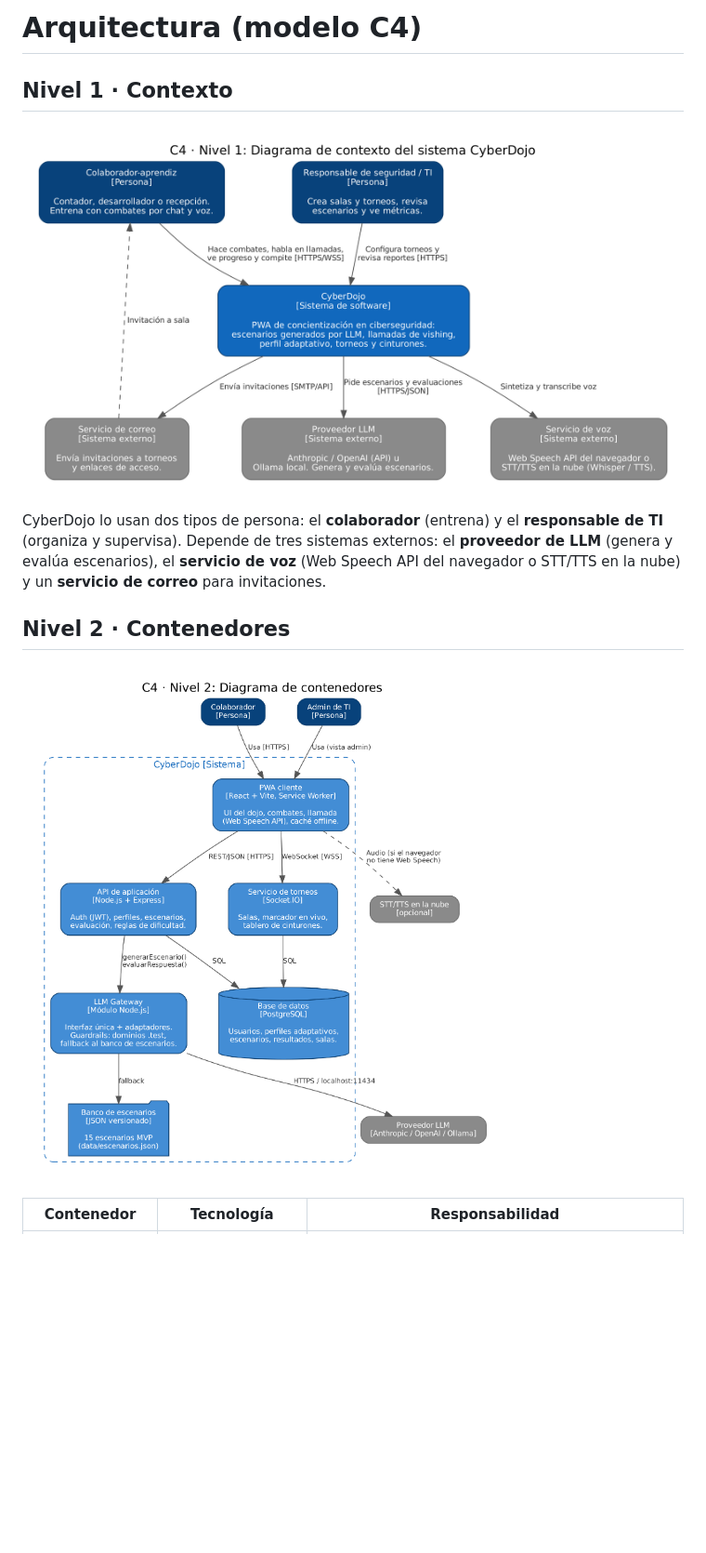
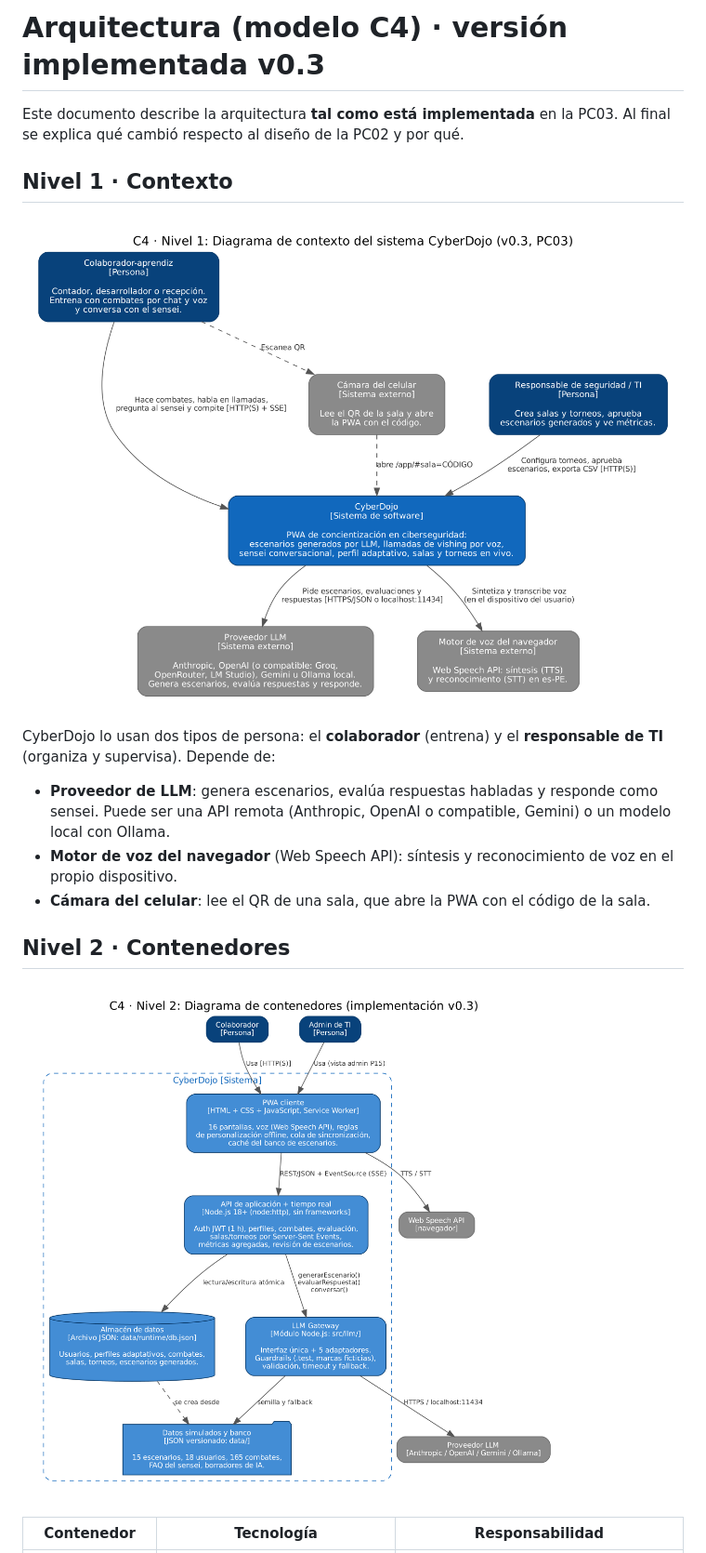
Before and after one commit to FloresVillar/cc451-IHC-grupo15-cyberdojo, a Markdown page: docs/arquitectura-c4.md, the part around one of its changes. Shown at 93% size. GitHub-like rendering; pictures changed too: docs/img/c4-contenedores.png, docs/img/c4-contexto.png; blank space fills up the shorter version.

Commit message:
docs(arquitectura): C4 de 3 niveles actualizado a la implementación v0.3

```diff
--- a/docs/arquitectura-c4.md
+++ b/docs/arquitectura-c4.md
@@ -1,10 +1,16 @@
-# Arquitectura (modelo C4)
+# Arquitectura (modelo C4) · versión implementada v0.3
+
+Este documento describe la arquitectura **tal como está implementada** en la PC03. Al final se explica qué cambió respecto al diseño de la PC02 y por qué.
 
 ## Nivel 1 · Contexto
 
 ![Contexto](img/c4-contexto.png)
 
-CyberDojo lo usan dos tipos de persona: el **colaborador** (entrena) y el **responsable de TI** (organiza y supervisa). Depende de tres sistemas externos: el **proveedor de LLM** (genera y evalúa escenarios), el **servicio de voz** (Web Speech API del navegador o STT/TTS en la nube) y un **servicio de correo** para invitaciones.
+CyberDojo lo usan dos tipos de persona: el **colaborador** (entrena) y el **responsable de TI** (organiza y supervisa). Depende de:
+
+- **Proveedor de LLM**: genera escenarios, evalúa respuestas habladas y responde como sensei. Puede ser una API remota (Anthropic, OpenAI o compatible, Gemini) o un modelo local con Ollama.
+- **Motor de voz del navegador** (Web Speech API): síntesis y reconocimiento de voz en el propio dispositivo.
+- **Cámara del celular**: lee el QR de una sala, que abre la PWA con el código de la sala.
 
 ## Nivel 2 · Contenedores
 
```
Also changed, not shown: other parts of docs/arquitectura-c4.md (+55 -17 lines), docs/img/c4-componentes.png (added), docs/img/interacciones.png, 4 other files.
